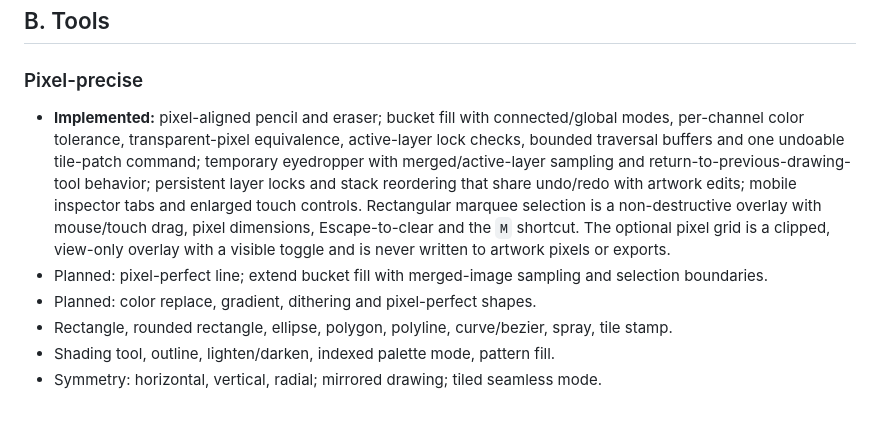
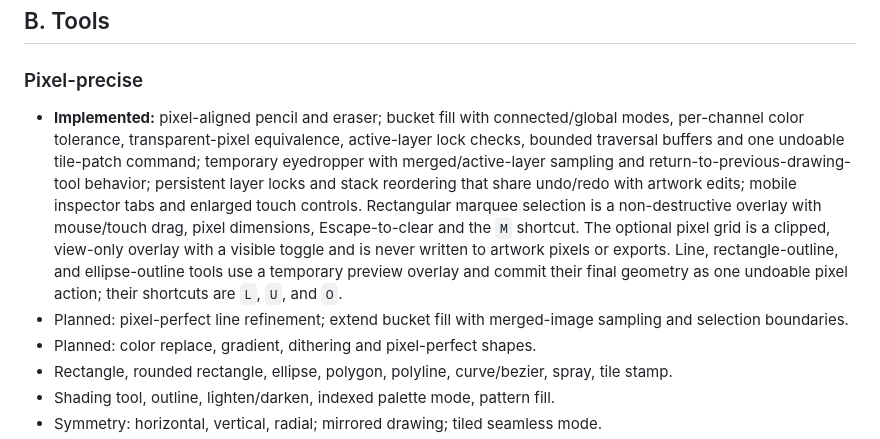
Before and after one commit to gavilandavid89-pixel/PixelForge-Ai, a Markdown page: docs/FEATURE_SPEC.md, the part around the change. Rendered like a GitHub page; blank space fills up the shorter version.

Commit message:
Document previewed geometric tools and atomic undo

```diff
--- a/docs/FEATURE_SPEC.md
+++ b/docs/FEATURE_SPEC.md
@@ -13,8 +13,8 @@ This is the capability checklist, not a promise that every item already exists.
 
 ## B. Tools
 ### Pixel-precise
-- **Implemented:** pixel-aligned pencil and eraser; bucket fill with connected/global modes, per-channel color tolerance, transparent-pixel equivalence, active-layer lock checks, bounded traversal buffers and one undoable tile-patch command; temporary eyedropper with merged/active-layer sampling and return-to-previous-drawing-tool behavior; persistent layer locks and stack reordering that share undo/redo with artwork edits; mobile inspector tabs and enlarged touch controls. Rectangular marquee selection is a non-destructive overlay with mouse/touch drag, pixel dimensions, Escape-to-clear and the `M` shortcut. The optional pixel grid is a clipped, view-only overlay with a visible toggle and is never written to artwork pixels or exports.
-- Planned: pixel-perfect line; extend bucket fill with merged-image sampling and selection boundaries.
+- **Implemented:** pixel-aligned pencil and eraser; bucket fill with connected/global modes, per-channel color tolerance, transparent-pixel equivalence, active-layer lock checks, bounded traversal buffers and one undoable tile-patch command; temporary eyedropper with merged/active-layer sampling and return-to-previous-drawing-tool behavior; persistent layer locks and stack reordering that share undo/redo with artwork edits; mobile inspector tabs and enlarged touch controls. Rectangular marquee selection is a non-destructive overlay with mouse/touch drag, pixel dimensions, Escape-to-clear and the `M` shortcut. The optional pixel grid is a clipped, view-only overlay with a visible toggle and is never written to artwork pixels or exports. Line, rectangle-outline, and ellipse-outline tools use a temporary preview overlay and commit their final geometry as one undoable pixel action; their shortcuts are `L`, `U`, and `O`.
+- Planned: pixel-perfect line refinement; extend bucket fill with merged-image sampling and selection boundaries.
 - Planned: color replace, gradient, dithering and pixel-perfect shapes.
 - Rectangle, rounded rectangle, ellipse, polygon, polyline, curve/bezier, spray, tile stamp.
 - Shading tool, outline, lighten/darken, indexed palette mode, pattern fill.
```
